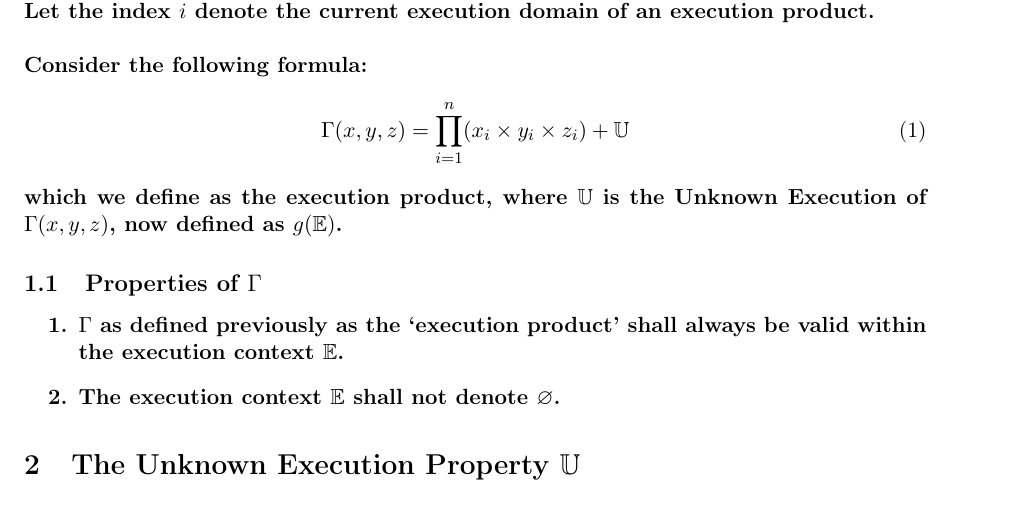
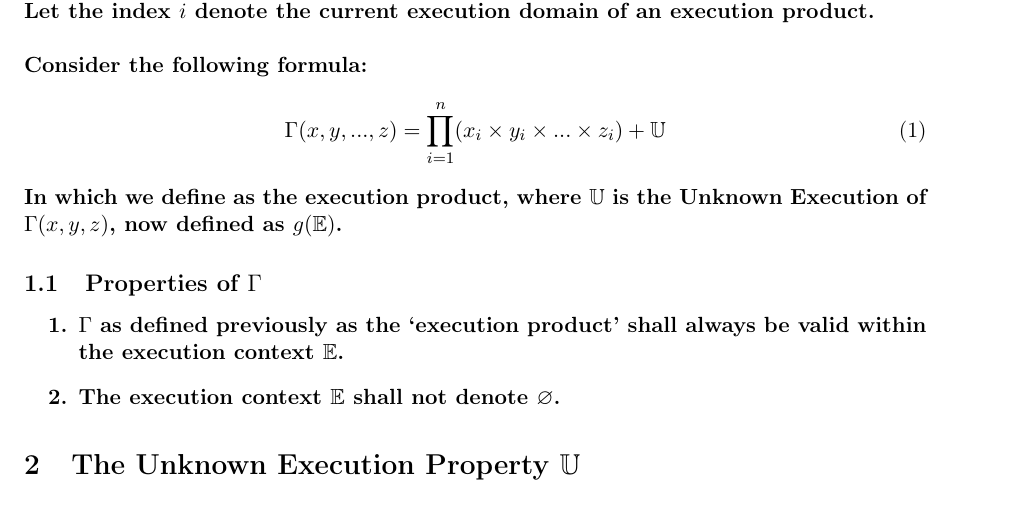
Before and after one commit to publications-and-more/wg, a LaTeX paper (source/dn001.05/paper.tex): part of page 1 of 2, cut so that both start at the same text. Compiled offline with pdfLaTeX.

Commit message:
feat: papers improvements. (papers).
Signed-off-by: Amlal El Mahrouss <amlal@nekernel.org>

```diff
--- a/source/dn001.05/paper.tex
+++ b/source/dn001.05/paper.tex
@@ -39,9 +39,9 @@ Let $\Gamma(x, y, z)$ be an execution product of variable arguments $x$, $y$, $z
 Let the index $i$ denote the current execution domain of an execution product.
 \\ \\ Consider the following formula:
 \begin{equation}
-\Gamma(x, y, z) = \prod_{i=1}^{n}(x_{i} \times y_{i} \times z_{i})+\mathbb{U}
+\Gamma(x, y, ..., z) = \prod_{i=1}^{n}(x_{i} \times y_{i} \times ... \times z_{i})+\mathbb{U}
 \end{equation}
-which we define as the execution product, where $\mathbb{U}$ is the Unknown Execution of $\Gamma(x, y, z)$, now defined as $g(\mathbb{E})$.
+In which we define as the execution product, where $\mathbb{U}$ is the Unknown Execution of $\Gamma(x, y, z)$, now defined as $g(\mathbb{E})$.
 
 \subsection{Properties of $\Gamma$}
 
```
Also changed, not shown: source/dn001.05/paper.tex (2 more changed lines).
